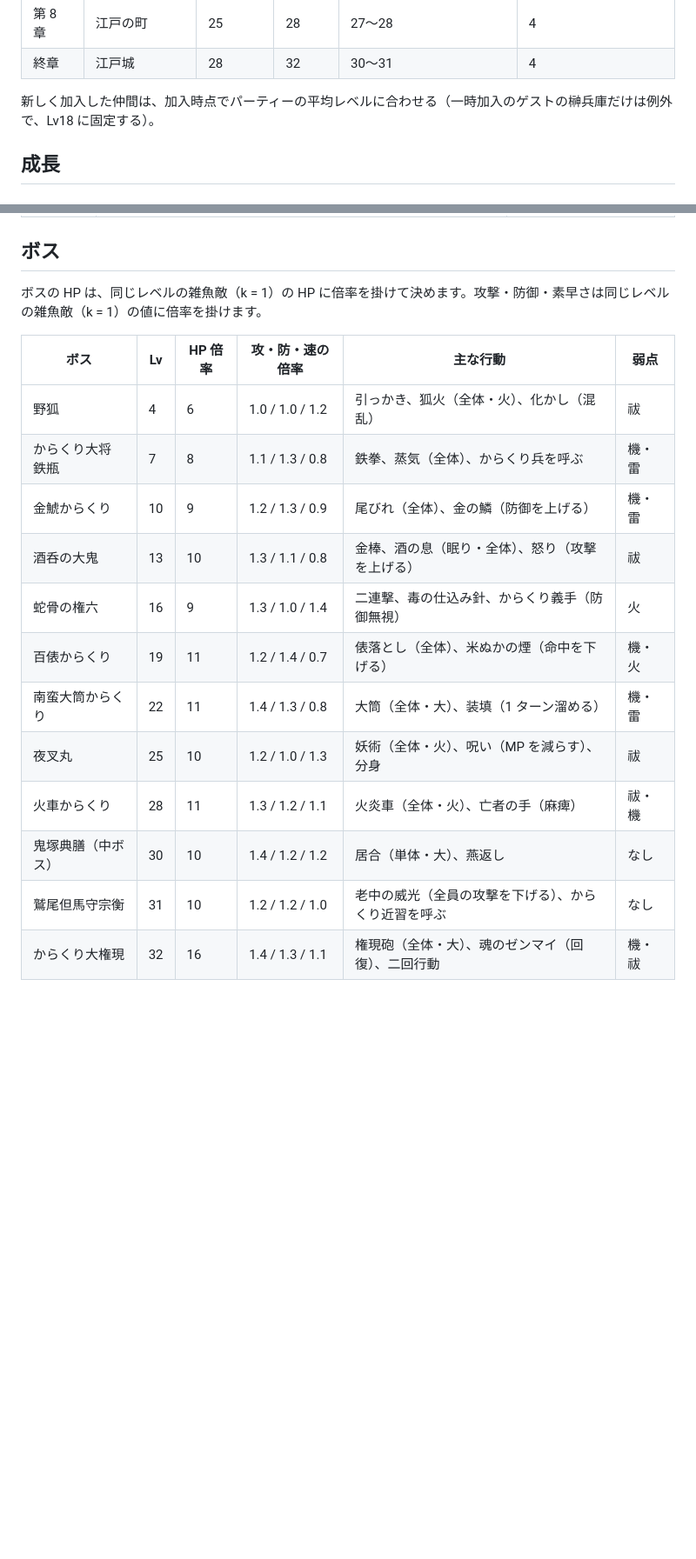
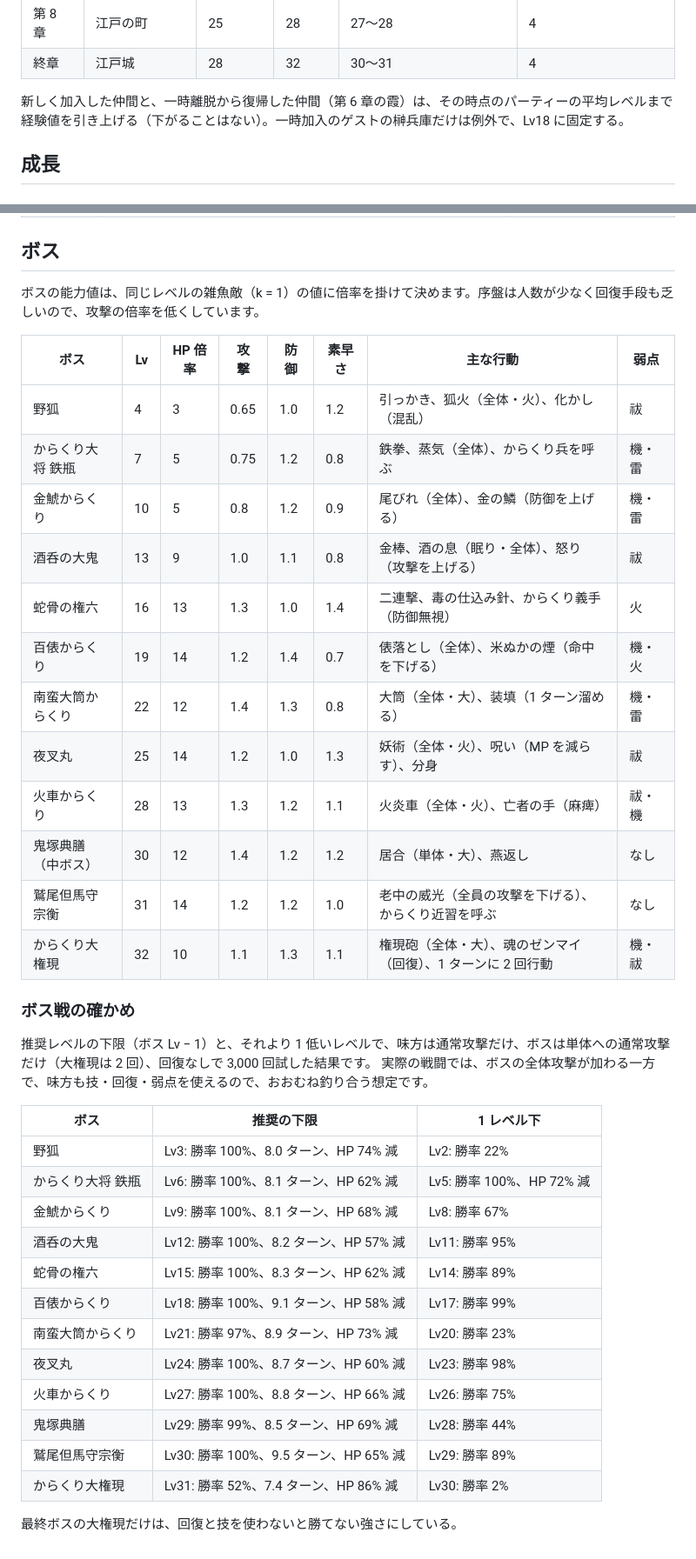
Before and after one commit to newnakashima/edo-rpg, a Markdown page: docs/balance.md, 2 parts joined by grey strips. Shown at 87% size. Rendered like a GitHub page; blank space fills up the shorter version.

Commit message:
ボス戦の数値を確かめて調整し、2 回目のレビューの指摘を反映する
Co-Authored-By: Claude Opus 5.5 <noreply@anthropic.com>
Claude-Session: https://claude.ai/code/session_01TGCvVg8V2ewa1uEwJ6SNLX

```diff
--- a/docs/balance.md
+++ b/docs/balance.md
@@ -24,7 +24,7 @@
 | 第 8 章 | 江戸の町 | 25 | 28 | 27〜28 | 4 |
 | 終章 | 江戸城 | 28 | 32 | 30〜31 | 4 |
 
-新しく加入した仲間は、加入時点でパーティーの平均レベルに合わせる（一時加入のゲストの榊兵庫だけは例外で、Lv18 に固定する）。
+新しく加入した仲間と、一時離脱から復帰した仲間（第 6 章の霞）は、その時点のパーティーの平均レベルまで経験値を引き上げる（下がることはない）。一時加入のゲストの榊兵庫だけは例外で、Lv18 に固定する。
 
 ## 成長
 
@@ -148,19 +150,41 @@
 
 ## ボス
 
-ボスの HP は、同じレベルの雑魚敵（k = 1）の HP に倍率を掛けて決めます。攻撃・防御・素早さは同じレベルの雑魚敵（k = 1）の値に倍率を掛けます。
+ボスの能力値は、同じレベルの雑魚敵（k = 1）の値に倍率を掛けて決めます。序盤は人数が少なく回復手段も乏しいので、攻撃の倍率を低くしています。
 
-| ボス | Lv | HP 倍率 | 攻・防・速の倍率 | 主な行動 | 弱点 |
-| --- | --- | --- | --- | --- | --- |
-| 野狐 | 4 | 6 | 1.0 / 1.0 / 1.2 | 引っかき、狐火（全体・火）、化かし（混乱） | 祓 |
-| からくり大将 鉄瓶 | 7 | 8 | 1.1 / 1.3 / 0.8 | 鉄拳、蒸気（全体）、からくり兵を呼ぶ | 機・雷 |
-| 金鯱からくり | 10 | 9 | 1.2 / 1.3 / 0.9 | 尾びれ（全体）、金の鱗（防御を上げる） | 機・雷 |
-| 酒呑の大鬼 | 13 | 10 | 1.3 / 1.1 / 0.8 | 金棒、酒の息（眠り・全体）、怒り（攻撃を上げる） | 祓 |
-| 蛇骨の権六 | 16 | 9 | 1.3 / 1.0 / 1.4 | 二連撃、毒の仕込み針、からくり義手（防御無視） | 火 |
-| 百俵からくり | 19 | 11 | 1.2 / 1.4 / 0.7 | 俵落とし（全体）、米ぬかの煙（命中を下げる） | 機・火 |
-| 南蛮大筒からくり | 22 | 11 | 1.4 / 1.3 / 0.8 | 大筒（全体・大）、装填（1 ターン溜める） | 機・雷 |
-| 夜叉丸 | 25 | 10 | 1.2 / 1.0 / 1.3 | 妖術（全体・火）、呪い（MP を減らす）、分身 | 祓 |
-| 火車からくり | 28 | 11 | 1.3 / 1.2 / 1.1 | 火炎車（全体・火）、亡者の手（麻痺） | 祓・機 |
-| 鬼塚典膳（中ボス） | 30 | 10 | 1.4 / 1.2 / 1.2 | 居合（単体・大）、燕返し | なし |
-| 鷲尾但馬守宗衡 | 31 | 10 | 1.2 / 1.2 / 1.0 | 老中の威光（全員の攻撃を下げる）、からくり近習を呼ぶ | なし |
-| からくり大権現 | 32 | 16 | 1.4 / 1.3 / 1.1 | 権現砲（全体・大）、魂のゼンマイ（回復）、二回行動 | 機・祓 |
+| ボス | Lv | HP 倍率 | 攻撃 | 防御 | 素早さ | 主な行動 | 弱点 |
+| --- | --- | --- | --- | --- | --- | --- | --- |
+| 野狐 | 4 | 3 | 0.65 | 1.0 | 1.2 | 引っかき、狐火（全体・火）、化かし（混乱） | 祓 |
+| からくり大将 鉄瓶 | 7 | 5 | 0.75 | 1.2 | 0.8 | 鉄拳、蒸気（全体）、からくり兵を呼ぶ | 機・雷 |
+| 金鯱からくり | 10 | 5 | 0.8 | 1.2 | 0.9 | 尾びれ（全体）、金の鱗（防御を上げる） | 機・雷 |
+| 酒呑の大鬼 | 13 | 9 | 1.0 | 1.1 | 0.8 | 金棒、酒の息（眠り・全体）、怒り（攻撃を上げる） | 祓 |
+| 蛇骨の権六 | 16 | 13 | 1.3 | 1.0 | 1.4 | 二連撃、毒の仕込み針、からくり義手（防御無視） | 火 |
+| 百俵からくり | 19 | 14 | 1.2 | 1.4 | 0.7 | 俵落とし（全体）、米ぬかの煙（命中を下げる） | 機・火 |
+| 南蛮大筒からくり | 22 | 12 | 1.4 | 1.3 | 0.8 | 大筒（全体・大）、装填（1 ターン溜める） | 機・雷 |
+| 夜叉丸 | 25 | 14 | 1.2 | 1.0 | 1.3 | 妖術（全体・火）、呪い（MP を減らす）、分身 | 祓 |
+| 火車からくり | 28 | 13 | 1.3 | 1.2 | 1.1 | 火炎車（全体・火）、亡者の手（麻痺） | 祓・機 |
+| 鬼塚典膳（中ボス） | 30 | 12 | 1.4 | 1.2 | 1.2 | 居合（単体・大）、燕返し | なし |
+| 鷲尾但馬守宗衡 | 31 | 14 | 1.2 | 1.2 | 1.0 | 老中の威光（全員の攻撃を下げる）、からくり近習を呼ぶ | なし |
+| からくり大権現 | 32 | 10 | 1.1 | 1.3 | 1.1 | 権現砲（全体・大）、魂のゼンマイ（回復）、1 ターンに 2 回行動 | 機・祓 |
+
+### ボス戦の確かめ
+
+推奨レベルの下限（ボス Lv − 1）と、それより 1 低いレベルで、味方は通常攻撃だけ、ボスは単体への通常攻撃だけ（大権現は 2 回）、回復なしで 3,000 回試した結果です。
+実際の戦闘では、ボスの全体攻撃が加わる一方で、味方も技・回復・弱点を使えるので、おおむね釣り合う想定です。
+
+| ボス | 推奨の下限 | 1 レベル下 |
+| --- | --- | --- |
+| 野狐 | Lv3: 勝率 100%、8.0 ターン、HP 74% 減 | Lv2: 勝率 22% |
+| からくり大将 鉄瓶 | Lv6: 勝率 100%、8.1 ターン、HP 62% 減 | Lv5: 勝率 100%、HP 72% 減 |
+| 金鯱からくり | Lv9: 勝率 100%、8.1 ターン、HP 68% 減 | Lv8: 勝率 67% |
+| 酒呑の大鬼 | Lv12: 勝率 100%、8.2 ターン、HP 57% 減 | Lv11: 勝率 95% |
+| 蛇骨の権六 | Lv15: 勝率 100%、8.3 ターン、HP 62% 減 | Lv14: 勝率 89% |
+| 百俵からくり | Lv18: 勝率 100%、9.1 ターン、HP 58% 減 | Lv17: 勝率 99% |
+| 南蛮大筒からくり | Lv21: 勝率 97%、8.9 ターン、HP 73% 減 | Lv20: 勝率 23% |
+| 夜叉丸 | Lv24: 勝率 100%、8.7 ターン、HP 60% 減 | Lv23: 勝率 98% |
+| 火車からくり | Lv27: 勝率 100%、8.8 ターン、HP 66% 減 | Lv26: 勝率 75% |
+| 鬼塚典膳 | Lv29: 勝率 99%、8.5 ターン、HP 69% 減 | Lv28: 勝率 44% |
+| 鷲尾但馬守宗衡 | Lv30: 勝率 100%、9.5 ターン、HP 65% 減 | Lv29: 勝率 89% |
+| からくり大権現 | Lv31: 勝率 52%、7.4 ターン、HP 86% 減 | Lv30: 勝率 2% |
+
+最終ボスの大権現だけは、回復と技を使わないと勝てない強さにしている。
```
Also changed, not shown: other parts of docs/balance.md (+4 -2 lines), docs/story.md (+12 -7 lines).
